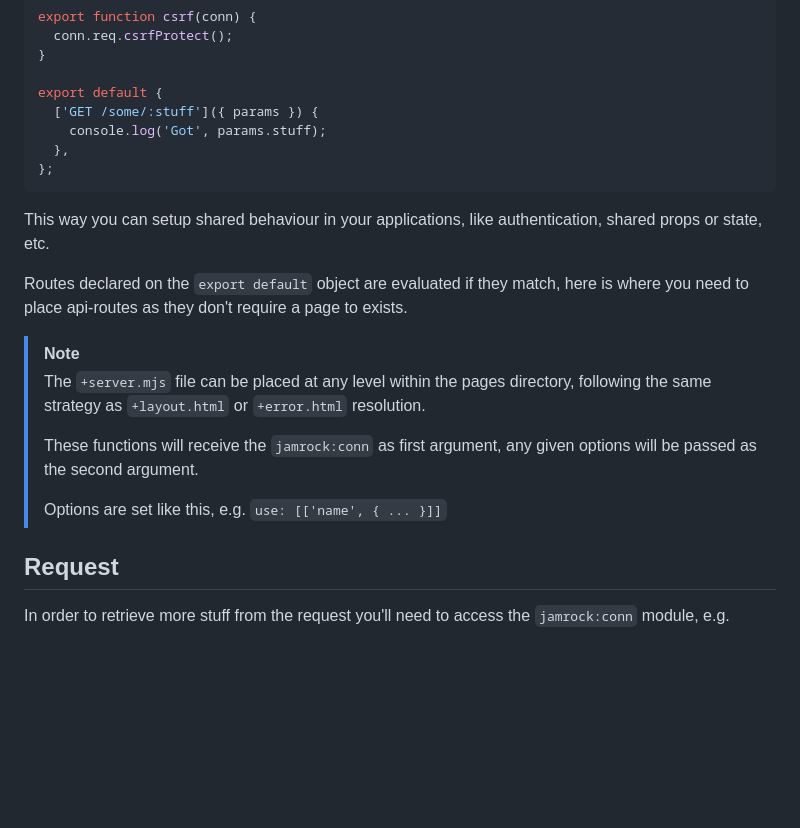
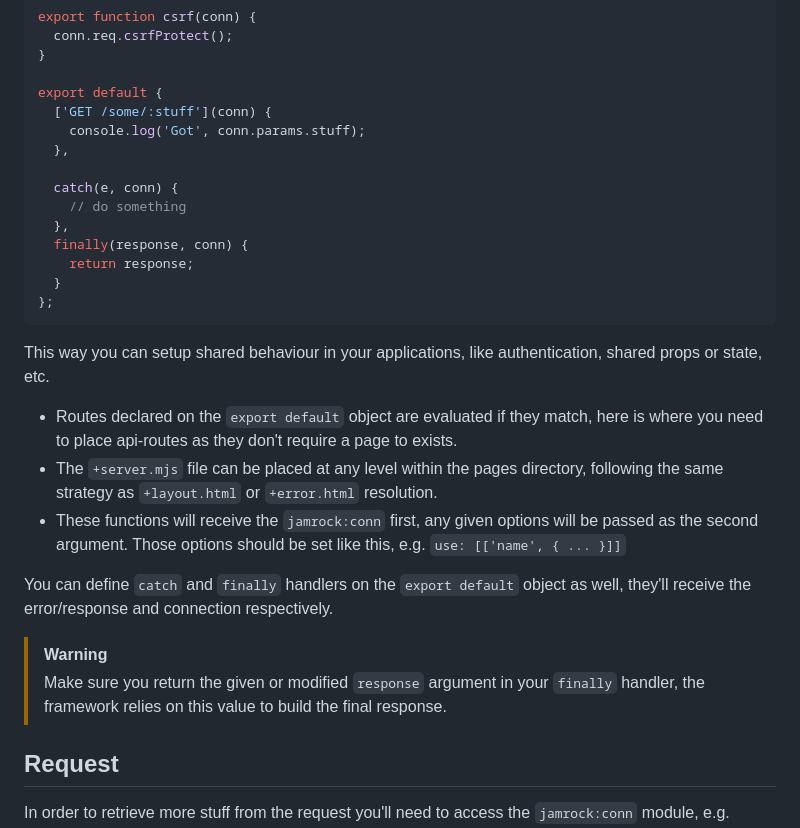
Before and after one commit to grownjs/jamrock-guide, a Markdown page: docs/index.md, the part around the change. GitHub-like rendering; blank space fills up the shorter version.

Commit message:
reword routes and handlers

````diff
--- a/docs/index.md
+++ b/docs/index.md
@@ -110,24 +110,34 @@ export function csrf(conn) {
 }
 
 export default {
-  ['GET /some/:stuff']({ params }) {
-    console.log('Got', params.stuff);
+  ['GET /some/:stuff'](conn) {
+    console.log('Got', conn.params.stuff);
   },
+
+  catch(e, conn) {
+    // do something
+  },
+  finally(response, conn) {
+    return response;
+  }
 };
 ```
 
 This way you can setup shared behaviour in your applications,
 like authentication, shared props or state, etc.
 
-Routes declared on the `export default` object are evaluated if they match,
-here is where you need to place api-routes as they don't require a page to exists.
+- Routes declared on the `export default` object are evaluated if they match,
+  here is where you need to place api-routes as they don't require a page to exists.
+- The `+server.mjs` file can be placed at any level within the pages directory, following the same strategy as `+layout.html` or `+error.html` resolution.
+- These functions will receive the `jamrock:conn` first, any given options will be passed as the second argument.
+  Those options should be set like this, e.g. `use: [['name', { ... }]]`
 
-> [!NOTE]
-> The `+server.mjs` file can be placed at any level within the pages directory, following the same strategy as `+layout.html` or `+error.html` resolution.
->
-> These functions will receive the `jamrock:conn` as first argument, any given options will be passed as the second argument.
->
-> Options are set like this, e.g. `use: [['name', { ... }]]`
+You can define `catch` and `finally` handlers on the `export default` object as well,
+they'll receive the error/response and connection respectively.
+
+> [!WARNING]
+> Make sure you return the given or modified `response` argument in your `finally` handler,
+> the framework relies on this value to build the final response.
 
 ## Request
 
````
